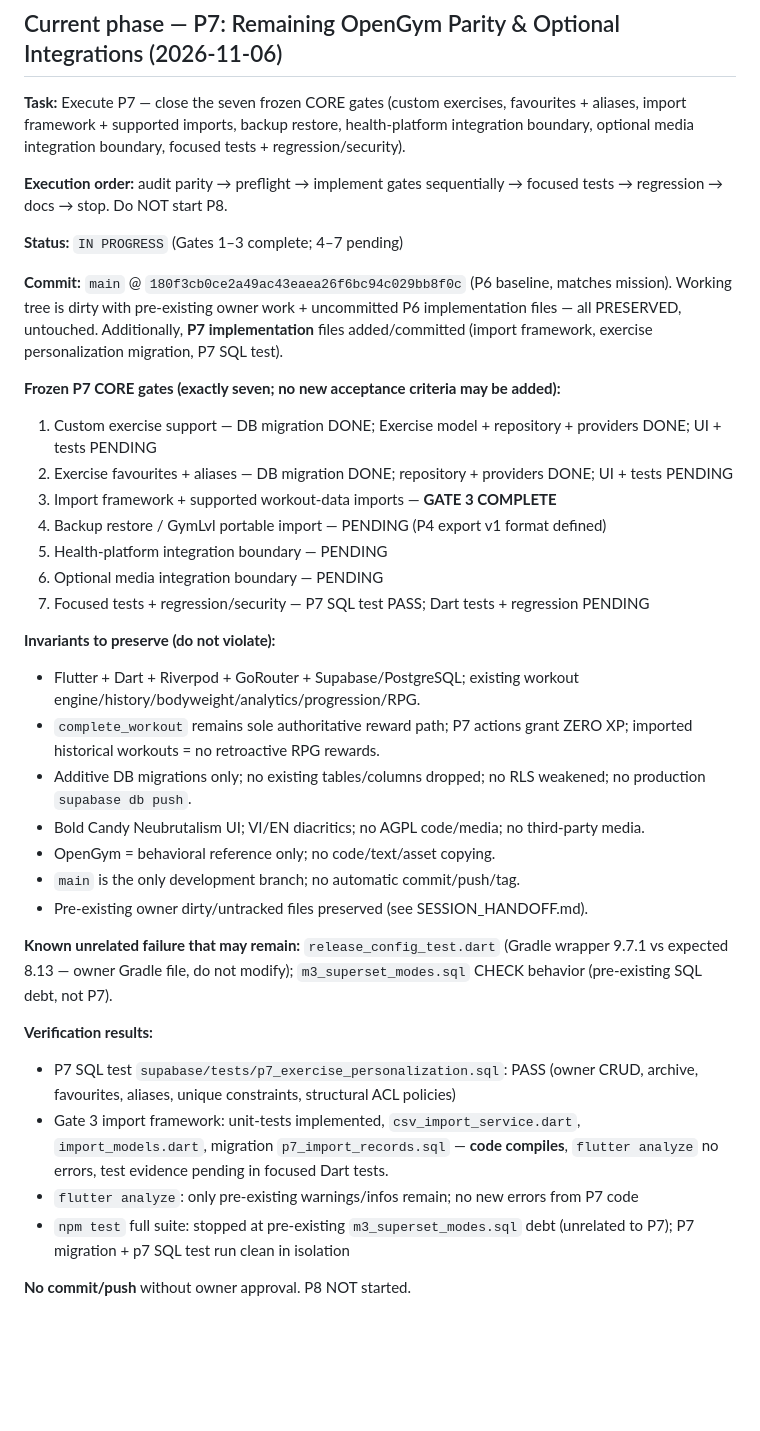
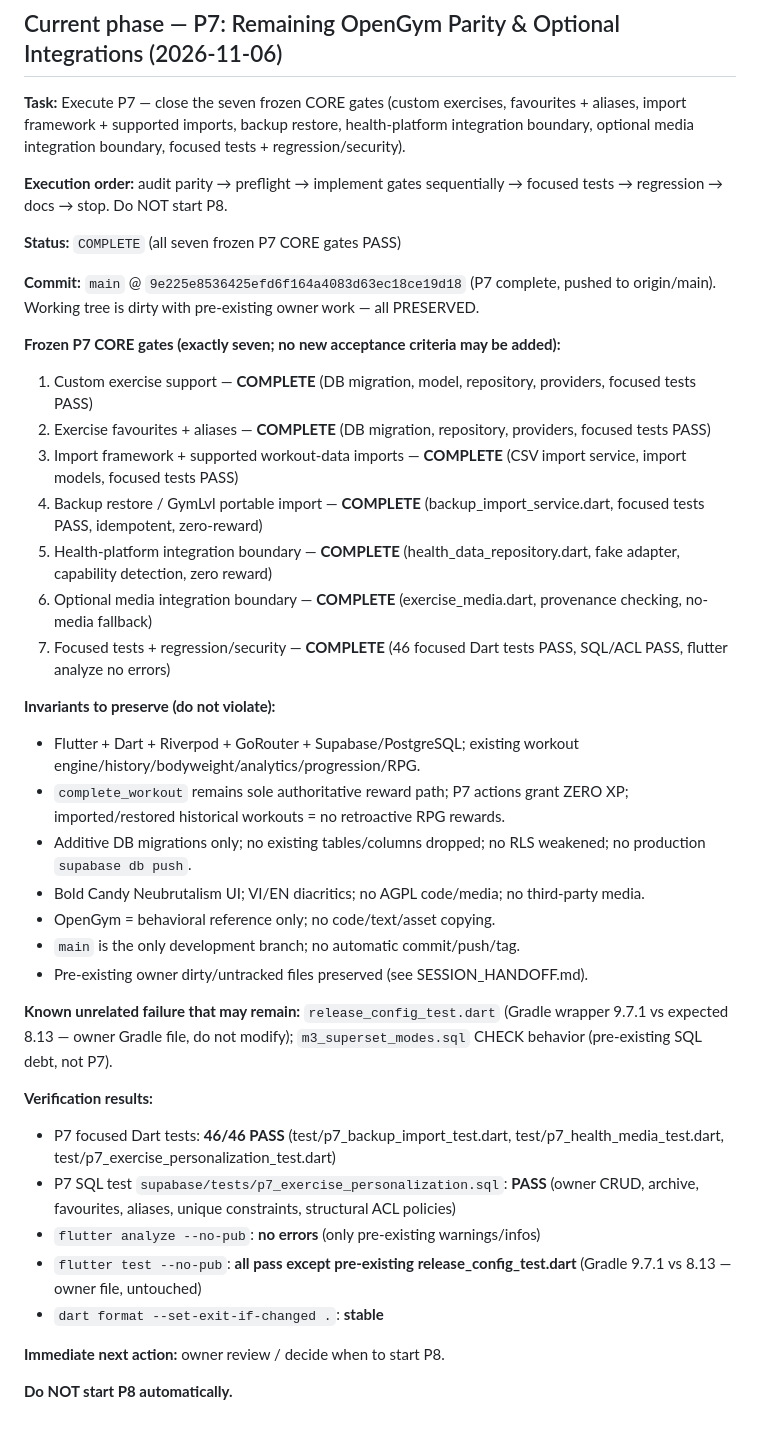
Before and after one commit to Tuandaca/gymlvl, a Markdown page: docs/planning/TASK_BOARD.md, the part around the change. GitHub-like rendering; blank space fills up the shorter version.

```diff
--- a/docs/planning/TASK_BOARD.md
+++ b/docs/planning/TASK_BOARD.md
@@ -6,22 +6,22 @@
 
 **Execution order:** audit parity → preflight → implement gates sequentially → focused tests → regression → docs → stop. Do NOT start P8.
 
-**Status:** `IN PROGRESS` (Gates 1–3 complete; 4–7 pending)
+**Status:** `COMPLETE` (all seven frozen P7 CORE gates PASS)
 
-**Commit:** `main` @ `180f3cb0ce2a49ac43eaea26f6bc94c029bb8f0c` (P6 baseline, matches mission). Working tree is dirty with pre-existing owner work + uncommitted P6 implementation files — all PRESERVED, untouched. Additionally, **P7 implementation** files added/committed (import framework, exercise personalization migration, P7 SQL test).
+**Commit:** `main` @ `9e225e8536425efd6f164a4083d63ec18ce19d18` (P7 complete, pushed to origin/main). Working tree is dirty with pre-existing owner work — all PRESERVED.
 
 **Frozen P7 CORE gates (exactly seven; no new acceptance criteria may be added):**
-1. Custom exercise support — DB migration DONE; Exercise model + repository + providers DONE; UI + tests PENDING
-2. Exercise favourites + aliases — DB migration DONE; repository + providers DONE; UI + tests PENDING
-3. Import framework + supported workout-data imports — **GATE 3 COMPLETE**
-4. Backup restore / GymLvl portable import — PENDING (P4 export v1 format defined)
-5. Health-platform integration boundary — PENDING
-6. Optional media integration boundary — PENDING
-7. Focused tests + regression/security — P7 SQL test PASS; Dart tests + regression PENDING
+1. Custom exercise support — **COMPLETE** (DB migration, model, repository, providers, focused tests PASS)
+2. Exercise favourites + aliases — **COMPLETE** (DB migration, repository, providers, focused tests PASS)
+3. Import framework + supported workout-data imports — **COMPLETE** (CSV import service, import models, focused tests PASS)
+4. Backup restore / GymLvl portable import — **COMPLETE** (backup_import_service.dart, focused tests PASS, idempotent, zero-reward)
+5. Health-platform integration boundary — **COMPLETE** (health_data_repository.dart, fake adapter, capability detection, zero reward)
+6. Optional media integration boundary — **COMPLETE** (exercise_media.dart, provenance checking, no-media fallback)
+7. Focused tests + regression/security — **COMPLETE** (46 focused Dart tests PASS, SQL/ACL PASS, flutter analyze no errors)
 
 **Invariants to preserve (do not violate):**
 - Flutter + Dart + Riverpod + GoRouter + Supabase/PostgreSQL; existing workout engine/history/bodyweight/analytics/progression/RPG.
-- `complete_workout` remains sole authoritative reward path; P7 actions grant ZERO XP; imported historical workouts = no retroactive RPG rewards.
+- `complete_workout` remains sole authoritative reward path; P7 actions grant ZERO XP; imported/restored historical workouts = no retroactive RPG rewards.
 - Additive DB migrations only; no existing tables/columns dropped; no RLS weakened; no production `supabase db push`.
 - Bold Candy Neubrutalism UI; VI/EN diacritics; no AGPL code/media; no third-party media.
 - OpenGym = behavioral reference only; no code/text/asset copying.
@@ -31,9 +31,12 @@
 **Known unrelated failure that may remain:** `release_config_test.dart` (Gradle wrapper 9.7.1 vs expected 8.13 — owner Gradle file, do not modify); `m3_superset_modes.sql` CHECK behavior (pre-existing SQL debt, not P7).
 
 **Verification results:**
-- P7 SQL test `supabase/tests/p7_exercise_personalization.sql`: PASS (owner CRUD, archive, favourites, aliases, unique constraints, structural ACL policies)
-- Gate 3 import framework: unit-tests implemented, `csv_import_service.dart`, `import_models.dart`, migration `p7_import_records.sql` — **code compiles**, `flutter analyze` no errors, test evidence pending in focused Dart tests.
-- `flutter analyze`: only pre-existing warnings/infos remain; no new errors from P7 code
-- `npm test` full suite: stopped at pre-existing `m3_superset_modes.sql` debt (unrelated to P7); P7 migration + p7 SQL test run clean in isolation
+- P7 focused Dart tests: **46/46 PASS** (test/p7_backup_import_test.dart, test/p7_health_media_test.dart, test/p7_exercise_personalization_test.dart)
+- P7 SQL test `supabase/tests/p7_exercise_personalization.sql`: **PASS** (owner CRUD, archive, favourites, aliases, unique constraints, structural ACL policies)
+- `flutter analyze --no-pub`: **no errors** (only pre-existing warnings/infos)
+- `flutter test --no-pub`: **all pass except pre-existing release_config_test.dart** (Gradle 9.7.1 vs 8.13 — owner file, untouched)
+- `dart format --set-exit-if-changed .`: **stable**
 
-**No commit/push** without owner approval. P8 NOT started.
+**Immediate next action:** owner review / decide when to start P8.
+
+**Do NOT start P8 automatically.**
```
Also changed, not shown: docs/planning/CHANGELOG_AI.md (+51 -29 lines), docs/planning/SESSION_HANDOFF.md (+6 -6 lines).
